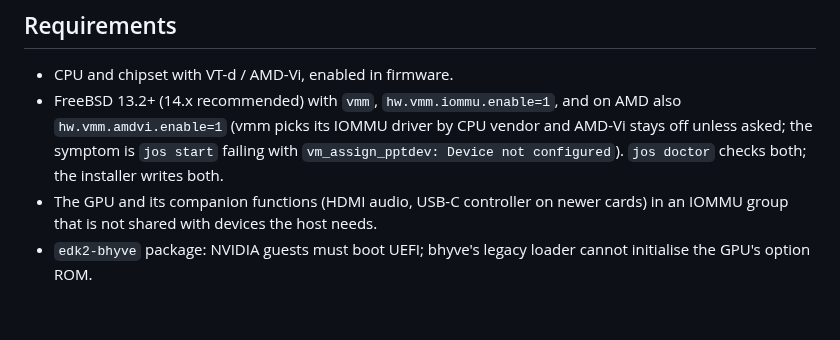
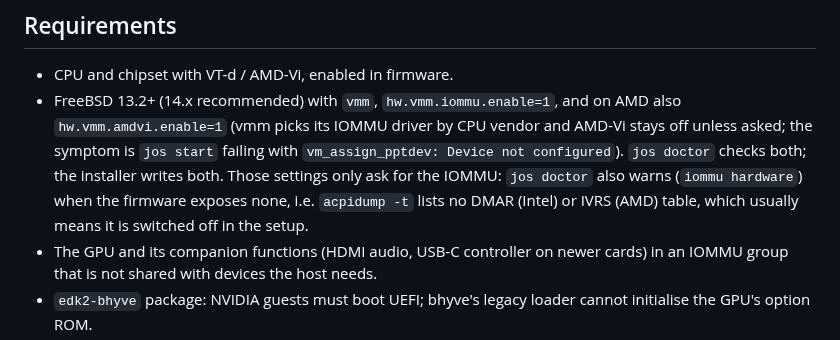
Before and after one commit to juanmaneo/JuanitOS, a Markdown page: docs/gpu-passthrough.md, the part around the change. Drawn GitHub-style; blank space fills up the shorter version.

Commit message:
doctor: Warn when the firmware exposes no IOMMU

```diff
--- a/docs/gpu-passthrough.md
+++ b/docs/gpu-passthrough.md
@@ -11,7 +11,10 @@ device. The host keeps a separate (integrated or secondary) GPU for COSMIC.
   and on AMD also `hw.vmm.amdvi.enable=1` (vmm picks its IOMMU driver by
   CPU vendor and AMD-Vi stays off unless asked; the symptom is `jos start`
   failing with `vm_assign_pptdev: Device not configured`). `jos doctor`
-  checks both; the installer writes both.
+  checks both; the installer writes both. Those settings only ask for the
+  IOMMU: `jos doctor` also warns (`iommu hardware`) when the firmware
+  exposes none, i.e. `acpidump -t` lists no DMAR (Intel) or IVRS (AMD)
+  table, which usually means it is switched off in the setup.
 - The GPU and its companion functions (HDMI audio, USB-C controller on newer
   cards) in an IOMMU group that is not shared with devices the host needs.
 - `edk2-bhyve` package: NVIDIA guests must boot UEFI; bhyve's legacy
```
Also changed, not shown: docs/hardware-testing.md (+3 -2 lines), docs/images/installer-2-hardware.png, 4 other files.
